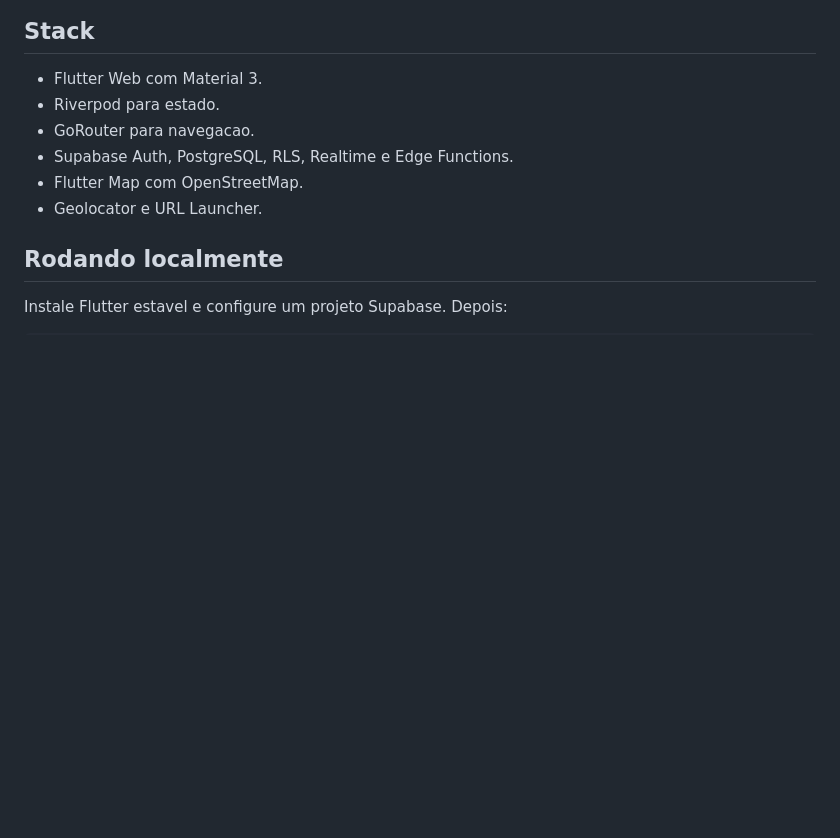
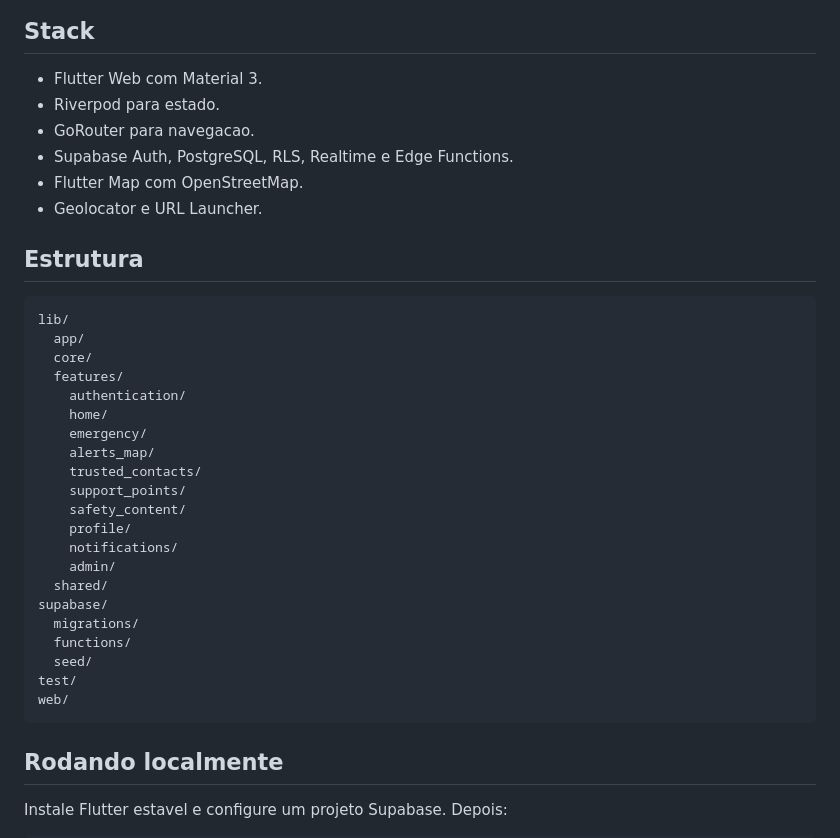
Before and after one commit to Fcondera/protegeela, a Markdown page: README.md, the part around one of its changes. Drawn GitHub-style; blank space fills up the shorter version.

````diff
--- a/README.md
+++ b/README.md
@@ -12,6 +53,32 @@ O app nao substitui policia, servicos oficiais de emergencia, atendimento medico
 - Supabase Auth, PostgreSQL, RLS, Realtime e Edge Functions.
 - Flutter Map com OpenStreetMap.
 - Geolocator e URL Launcher.
+
+## Estrutura
+
+```text
+lib/
+  app/
+  core/
+  features/
+    authentication/
+    home/
+    emergency/
+    alerts_map/
+    trusted_contacts/
+    support_points/
+    safety_content/
+    profile/
+    notifications/
+    admin/
+  shared/
+supabase/
+  migrations/
+  functions/
+  seed/
+test/
+web/
+```
 
 ## Rodando localmente
 
````
Also changed, not shown: other parts of README.md (+42 -1 lines).
